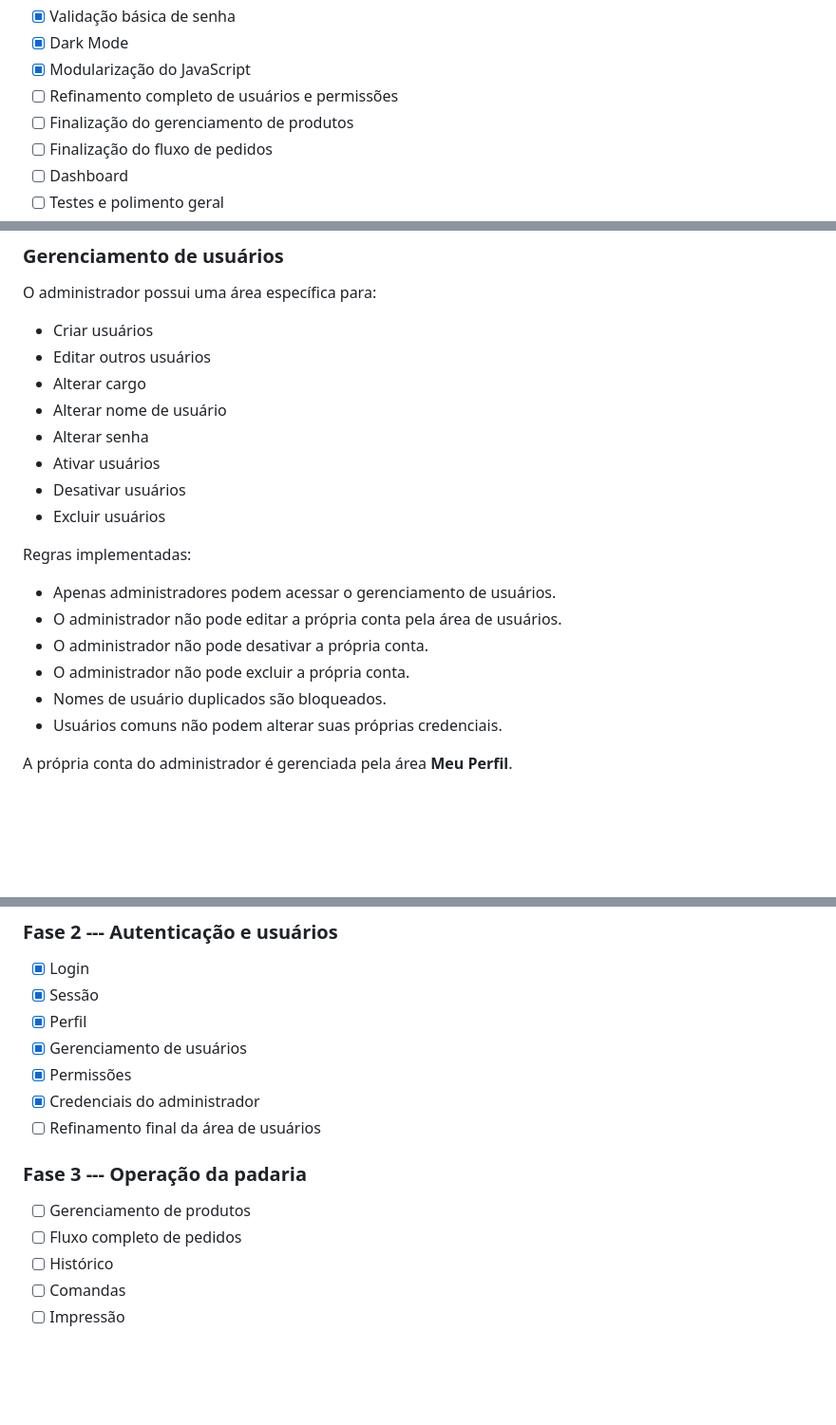
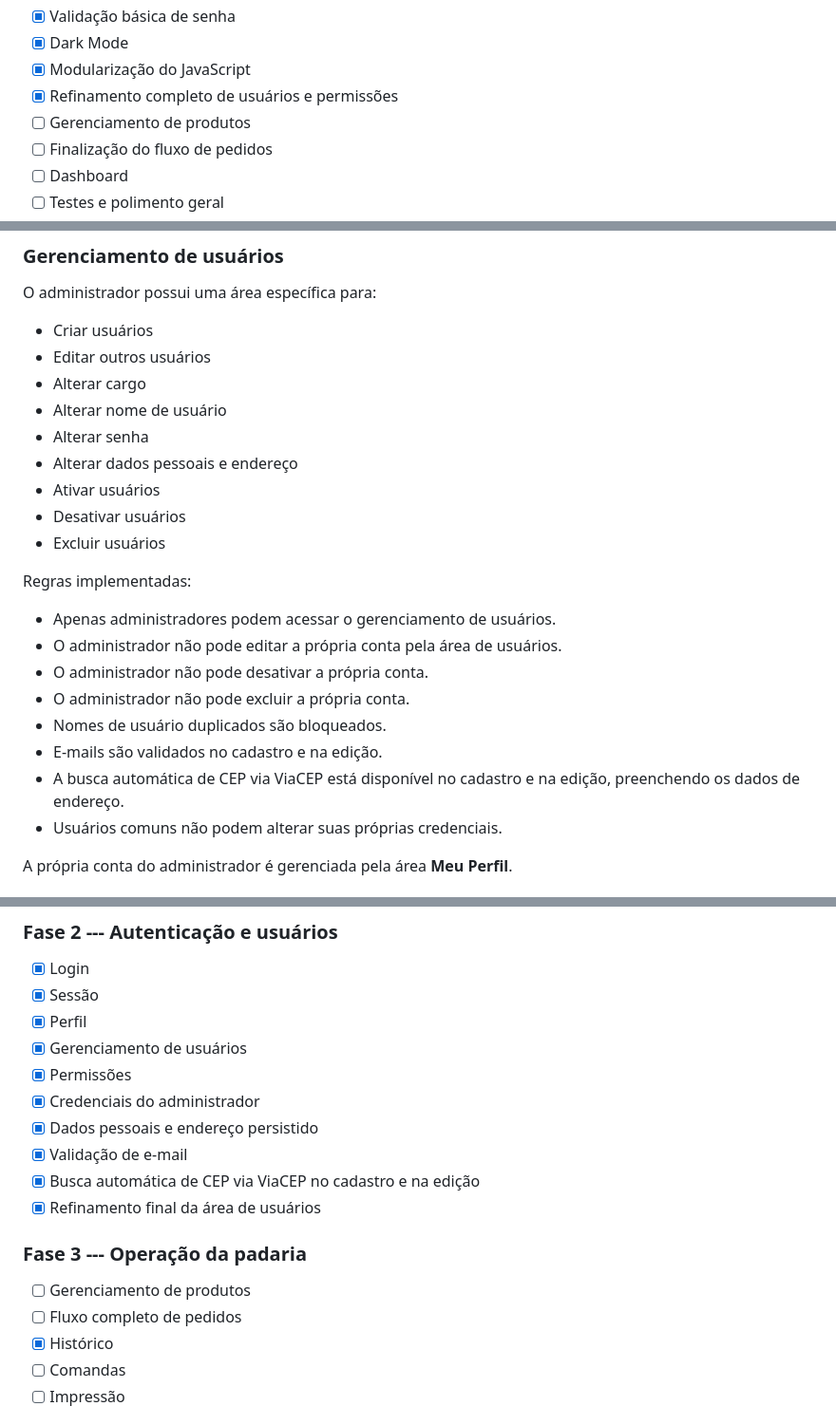
Before and after one commit to DevSabrisant/projeto-padaroca, a Markdown page: README.md, 3 parts joined by grey strips. Shown at 95% size. GitHub-like rendering; blank space fills up the shorter version.

Commit message:
docs: atualiza status e roadmap do projeto

```diff
--- a/README.md
+++ b/README.md
@@ -38,8 +38,8 @@ organização da arquitetura.
 -   [x] Validação básica de senha
 -   [x] Dark Mode
 -   [x] Modularização do JavaScript
--   [ ] Refinamento completo de usuários e permissões
--   [ ] Finalização do gerenciamento de produtos
+-   [x] Refinamento completo de usuários e permissões
+-   [ ] Gerenciamento de produtos
 -   [ ] Finalização do fluxo de pedidos
 -   [ ] Dashboard
 -   [ ] Testes e polimento geral
@@ -106,6 +107,7 @@ O administrador possui uma área específica para:
 -   Alterar cargo
 -   Alterar nome de usuário
 -   Alterar senha
+-   Alterar dados pessoais e endereço
 -   Ativar usuários
 -   Desativar usuários
 -   Excluir usuários
@@ -118,6 +120,9 @@ Regras implementadas:
 -   O administrador não pode desativar a própria conta.
 -   O administrador não pode excluir a própria conta.
 -   Nomes de usuário duplicados são bloqueados.
+-   E-mails são validados no cadastro e na edição.
+-   A busca automática de CEP via ViaCEP está disponível no cadastro e
+    na edição, preenchendo os dados de endereço.
 -   Usuários comuns não podem alterar suas próprias credenciais.
 
 A própria conta do administrador é gerenciada pela área **Meu Perfil**.
@@ -376,13 +381,16 @@ refactor(storage): centraliza persistência local
 -   [x] Gerenciamento de usuários
 -   [x] Permissões
 -   [x] Credenciais do administrador
--   [ ] Refinamento final da área de usuários
+-   [x] Dados pessoais e endereço persistido
+-   [x] Validação de e-mail
+-   [x] Busca automática de CEP via ViaCEP no cadastro e na edição
+-   [x] Refinamento final da área de usuários
 
 ### Fase 3 --- Operação da padaria
 
 -   [ ] Gerenciamento de produtos
 -   [ ] Fluxo completo de pedidos
--   [ ] Histórico
+-   [x] Histórico
 -   [ ] Comandas
 -   [ ] Impressão
 
```
Also changed, not shown: other parts of README.md (+2 -1 lines).
